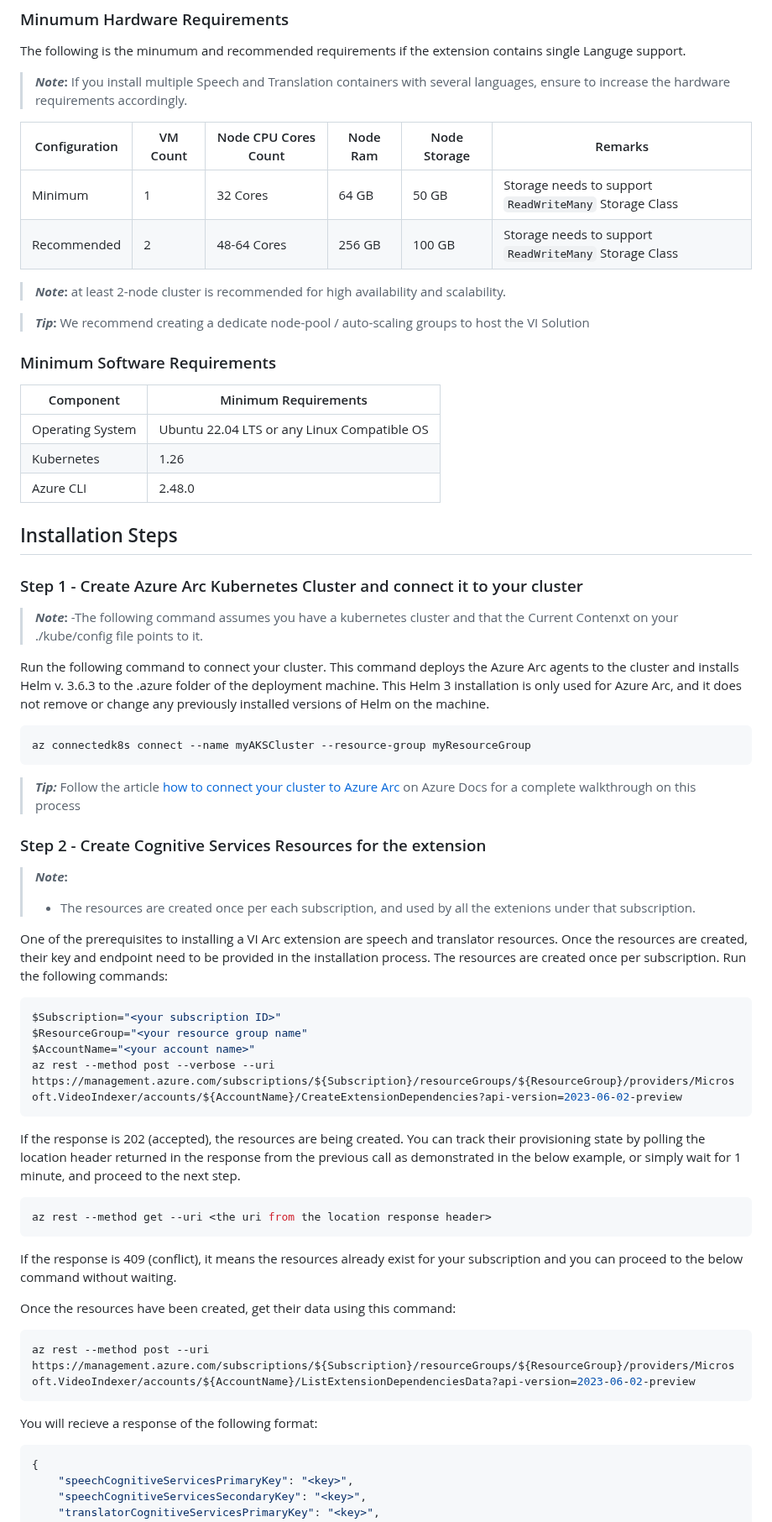
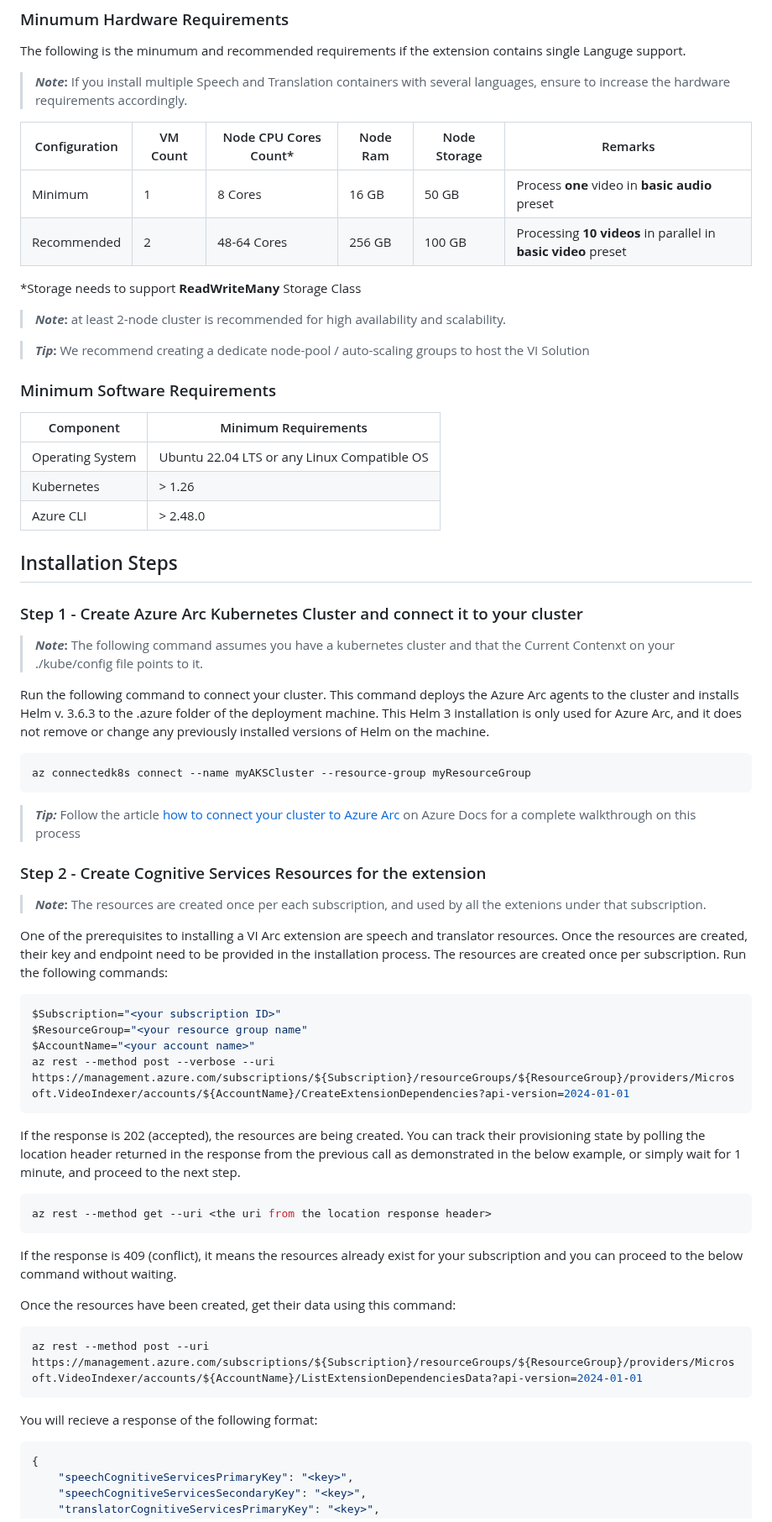
Before and after one commit to Azure-Samples/azure-video-indexer-samples, a Markdown page: VideoIndexerEnabledByArc/aks/readme.md, the part around one of its changes. Shown at 84% size. Drawn GitHub-style.

````diff
--- a/VideoIndexerEnabledByArc/aks/readme.md
+++ b/VideoIndexerEnabledByArc/aks/readme.md
@@ -70,11 +69,12 @@ Follow these steps to deploy the Video Indexer Arc Extention to your Arc K8S Ena
 The following is the minumum and recommended requirements if the extension contains single Languge support.
 > **_Note_:** If you install multiple Speech and Translation containers with several languages, ensure to increase the hardware requirements accordingly.
 
-| Configuration | VM Count | Node CPU Cores Count  | Node Ram | Node Storage | Remarks
+| Configuration | VM Count | Node CPU Cores Count*  | Node Ram | Node Storage | Remarks
 | --- | --- | --- | --- | --- | --- |
-| Minimum | 1 | 32 Cores | 64 GB | 50 GB | Storage needs to support `ReadWriteMany` Storage Class
-| Recommended | 2 | 48-64 Cores | 256 GB | 100 GB | Storage needs to support `ReadWriteMany` Storage Class
+| Minimum | 1 | 8 Cores | 16 GB | 50 GB | Process **one** video in **basic audio** preset
+| Recommended | 2 | 48-64 Cores | 256 GB | 100 GB | Processing **10 videos** in parallel in **basic video** preset
 
+*Storage needs to support **ReadWriteMany** Storage Class
 
 > **_Note_:** at least 2-node cluster is recommended for high availability and scalability.
 
@@ -83,19 +83,18 @@ The following is the minumum and recommended requirements if the extension conta
 
 ### Minimum Software Requirements
 
-| Component |  Minimum Requirements |
-| --- | --- |
-| Operating System | Ubuntu 22.04 LTS or any Linux Compatible OS |
-| Kubernetes | 1.26 |
-| Azure CLI | 2.48.0 |
+| Component |  Minimum Requirements
+| --- | ---
+| Operating System | Ubuntu 22.04 LTS or any Linux Compatible OS
+| Kubernetes | > 1.26
+| Azure CLI | > 2.48.0
 
 ## Installation Steps
-
 
 ### Step 1 - Create Azure Arc Kubernetes Cluster and connect it to your cluster
 
 > **_Note_:**
-> -The following command assumes you have a kubernetes cluster and that the Current Contenxt on your ./kube/config file points to it.
+> The following command assumes you have a kubernetes cluster and that the Current Contenxt on your ./kube/config file points to it.
 
 Run the following command to connect your cluster. This command deploys the Azure Arc agents to the cluster and installs Helm v. 3.6.3 to the .azure folder of the deployment machine. This Helm 3 installation is only used for Azure Arc, and it does not remove or change any previously installed versions of Helm on the machine.
 
@@ -112,7 +111,7 @@ az connectedk8s connect --name myAKSCluster --resource-group myResourceGroup
 ### Step 2 - Create Cognitive Services Resources for the extension
 
 > **_Note_:**
-> - The resources are created once per each subscription, and used by all the extenions under that subscription.
+> The resources are created once per each subscription, and used by all the extenions under that subscription.
 
 One of the prerequisites to installing a VI Arc extension are speech and translator resources. Once the resources are created, their key and endpoint need to be provided in the installation process.
 The resources are created once per subscription.
@@ -121,20 +120,24 @@ Run the following commands:
 $Subscription="<your subscription ID>"
 $ResourceGroup="<your resource group name"
 $AccountName="<your account name>"
-az rest --method post --verbose --uri https://management.azure.com/subscriptions/${Subscription}/resourceGroups/${ResourceGroup}/providers/Microsoft.VideoIndexer/accounts/${AccountName}/CreateExtensionDependencies?api-version=2023-06-02-preview
+az rest --method post --verbose --uri https://management.azure.com/subscriptions/${Subscription}/resourceGroups/${ResourceGroup}/providers/Microsoft.VideoIndexer/accounts/${AccountName}/CreateExtensionDependencies?api-version=2024-01-01
 ```
 If the response is 202 (accepted), the resources are being created. You can track their provisioning state by polling the location header returned in the response from the previous call as demonstrated in the below example, or simply wait for 1 minute, and proceed to the next step.
+
 ```bash
 az rest --method get --uri <the uri from the location response header>
 ```
+
 If the response is 409 (conflict), it means the resources already exist for your subscription and you can proceed to the below command without waiting.
 
 Once the resources have been created, get their data using this command:
+
 ```bash
-az rest --method post --uri  https://management.azure.com/subscriptions/${Subscription}/resourceGroups/${ResourceGroup}/providers/Microsoft.VideoIndexer/accounts/${AccountName}/ListExtensionDependenciesData?api-version=2023-06-02-preview
+az rest --method post --uri  https://management.azure.com/subscriptions/${Subscription}/resourceGroups/${ResourceGroup}/providers/Microsoft.VideoIndexer/accounts/${AccountName}/ListExtensionDependenciesData?api-version=2024-01-01
 ```
 
 You will recieve a response of the following format:
+
 ```yaml
 {
     "speechCognitiveServicesPrimaryKey": "<key>",
````
Also changed, not shown: other parts of VideoIndexerEnabledByArc/aks/readme.md (+33 -50 lines).
